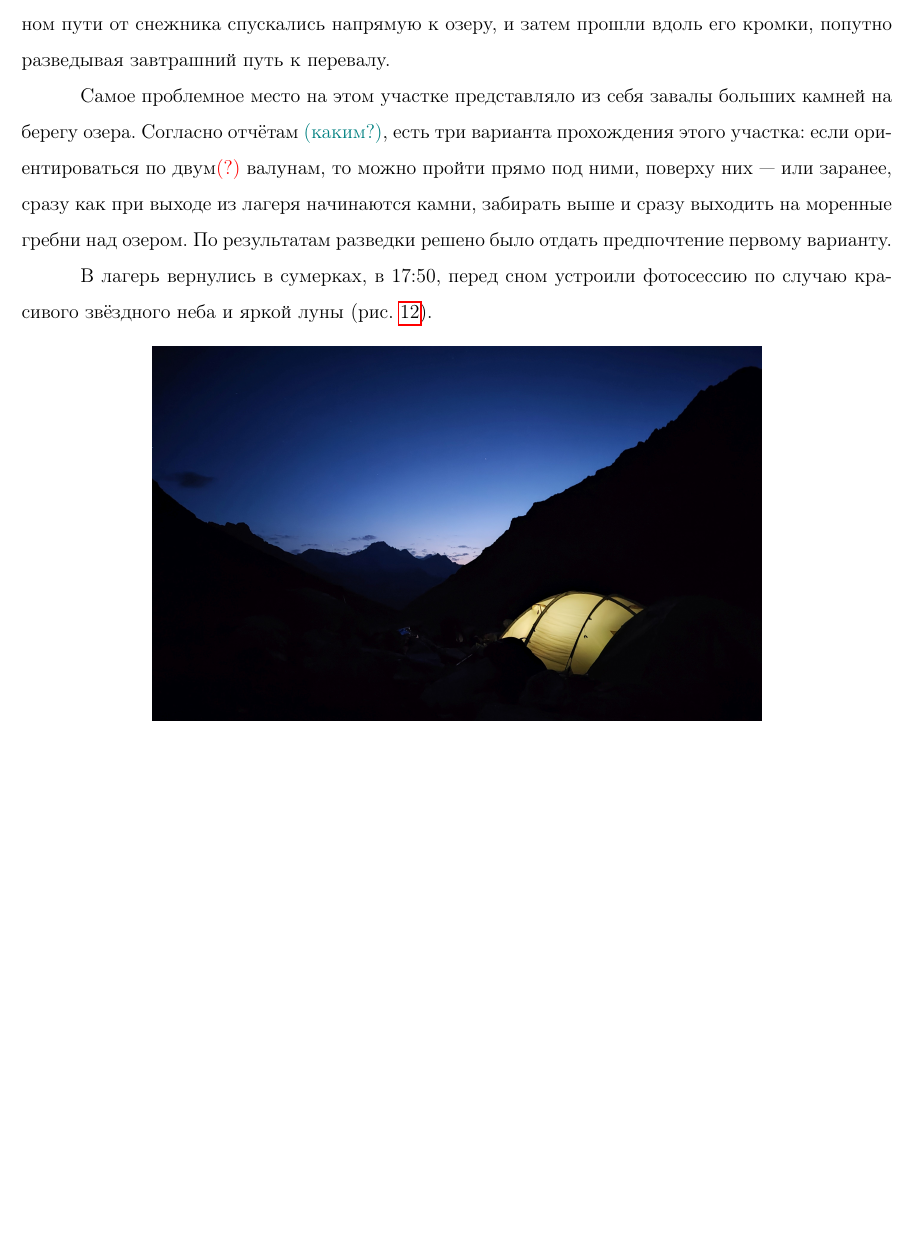
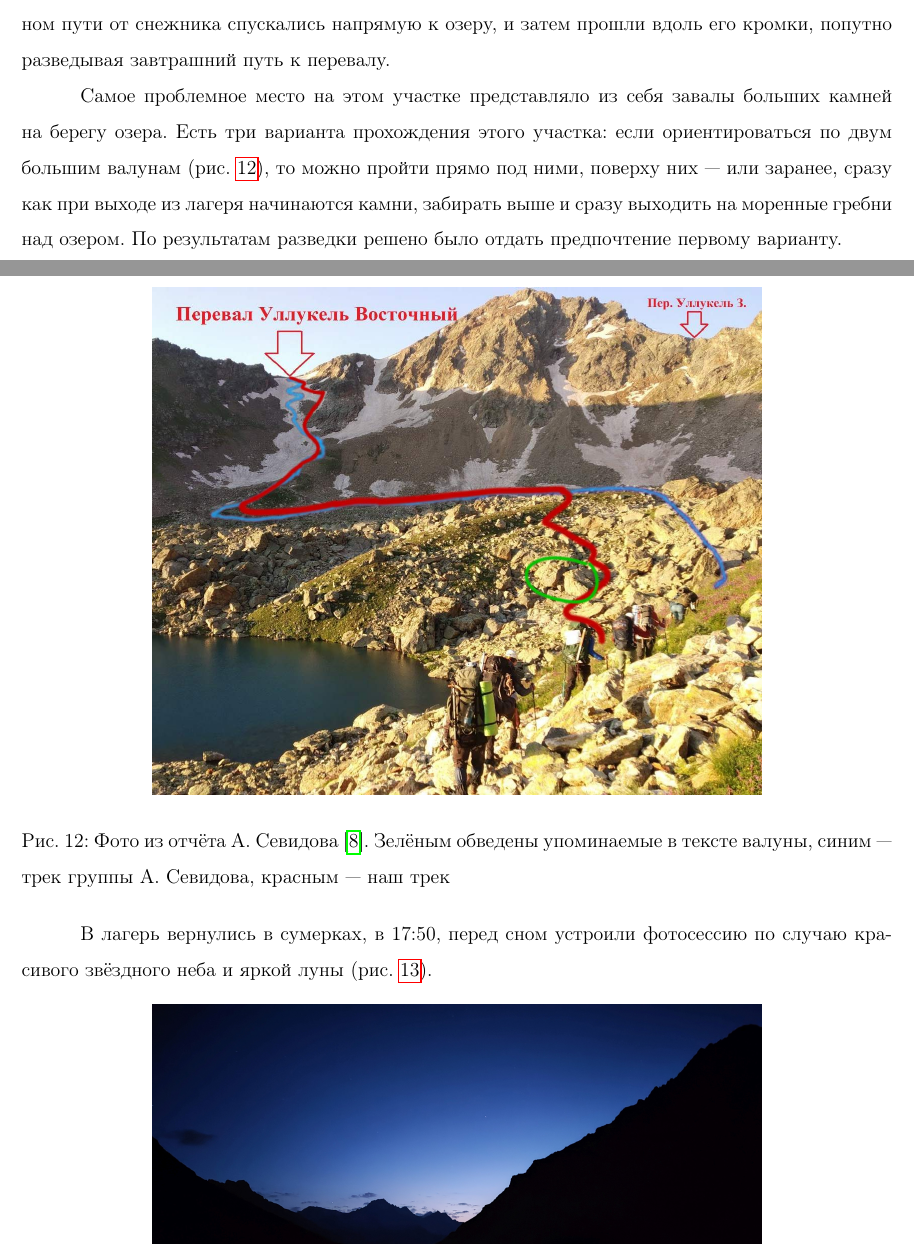
Before and after one commit to snegovskaya/gvandra2024, a LaTeX document (latex-report/Gvandra2024_Snegovskaya.tex, which reads latex-report/aug19.tex): part of page 25 of 86 before the commit and two parts of pages 24 and 25 of 86 after it, the two joined at a grey line, cut so that both start at the same text, the shorter picture padded with empty space. Compiled offline with pdfLaTeX.

Commit message:
18 19 aug red

```diff
--- a/latex-report/aug19.tex
+++ b/latex-report/aug19.tex
@@ -60,7 +60,14 @@
 Поскольку у группы, за исключением тех трёх человек, ещё явно оставались силы и желание, по случаю полуднёвки решили провести тренировку по хождению в кошках и самозарубанию на снежном склоне, и в 16:10 составом из 9 человек вышли из лагеря налегке, треверсируя склон выше крупной осыпи, в направлении снежника под пер. Дырявый (1Б). Траверсируемый склон был сначала осыпным, далее травянисто-осыпным крутизной до 25\degree. Такая форма рельефа была участникам в новинку, и, как следствие, группа продвигалась медленно. Оценив время на тренировку и возвращение, решили дойти до более близкого пологого снежника, отказаться от тренировки самозарубания и только походить в кошках. Сама тренировка заняла около 30 минут. В некоторый момент мимо нас прошло семейство горных козлов в количестве 6 штук.
 На обратном пути от снежника спускались напрямую к озеру, и затем прошли вдоль его кромки, попутно разведывая завтрашний путь к перевалу.
 
-Самое проблемное место на этом участке представляло из себя завалы больших камней на берегу озера. Согласно отчётам \textcolor{teal}{(каким?)}, есть три варианта прохождения этого участка: если ориентироваться по двум\alert{(?)} валунам, то можно пройти прямо под ними, поверху них --- или заранее, сразу как при выходе из лагеря начинаются камни, забирать выше и сразу выходить на моренные гребни над озером. По результатам разведки решено было отдать предпочтение первому варианту.
+Самое проблемное место на этом участке представляло из себя завалы больших камней на берегу озера. Есть три варианта прохождения этого участка: если ориентироваться по двум большим валунам (рис.~\ref{fig:sevidov}), то можно пройти прямо под ними, поверху них --- или заранее, сразу как при выходе из лагеря начинаются камни, забирать выше и сразу выходить на моренные гребни над озером. По результатам разведки решено было отдать предпочтение первому варианту.
+
+\begin{figure}[h!]
+	\centering
+	\includegraphics[width=0.7\linewidth]{../pics/sevidov.jpg}
+	\caption{Фото из отчёта А. Севидова \cite{Sevidov2021}. Зелёным обведены упоминаемые в тексте валуны, синим~--- трек группы А. Севидова, красным~--- наш трек}
+	\label{fig:sevidov}
+\end{figure}
 
 В лагерь вернулись в сумерках, в 17:50, перед сном устроили фотосессию по случаю красивого звёздного неба и яркой луны (рис. \ref{fig:IMG_20240829_194851}).
 
```
Also changed, not shown: latex-report/aug18.tex (+2 -2 lines), pics/DSC_0774.JPG, pics/sevidov.jpg (added), latex-report/aug19.tex (4 more changed lines).
